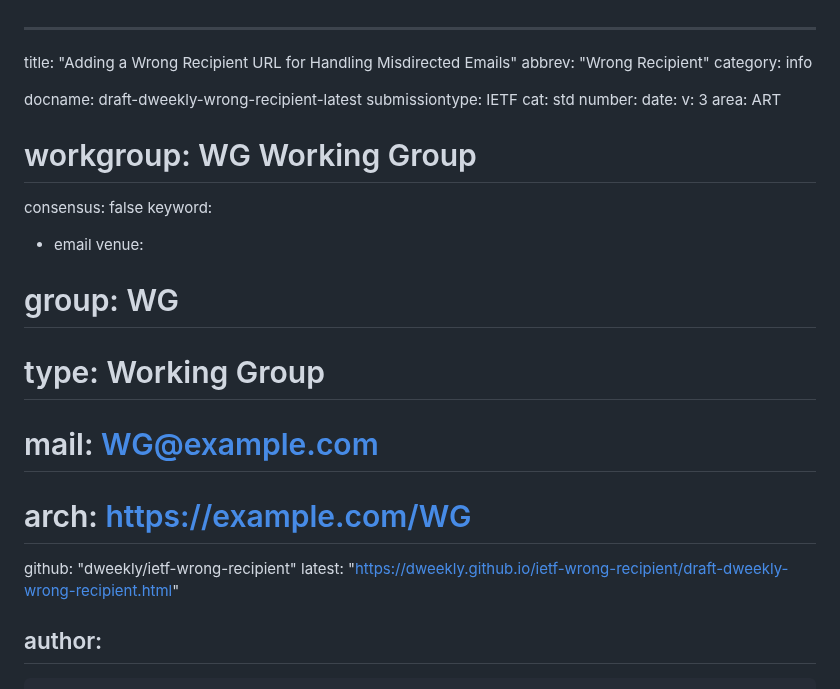
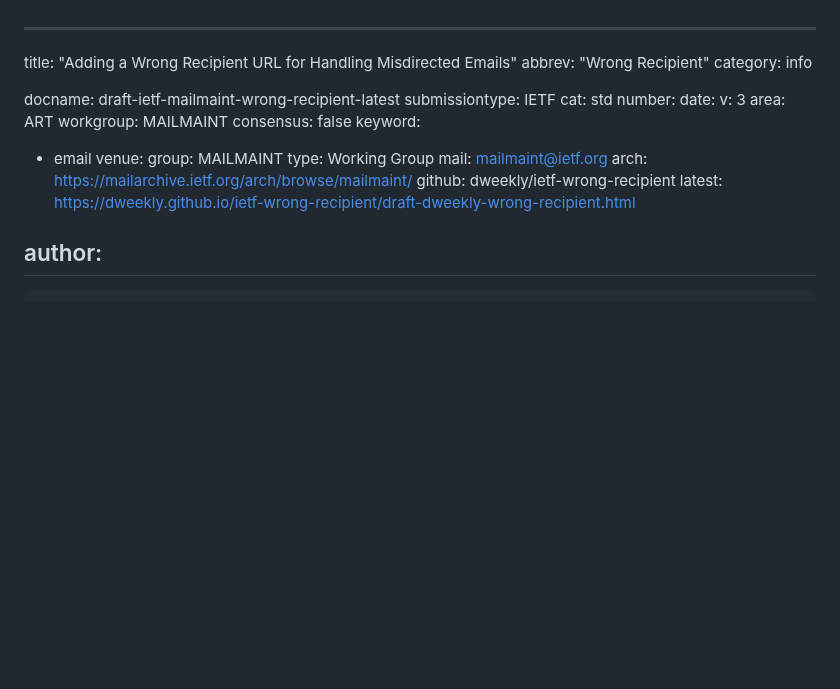
Before and after one commit to dweekly/ietf-wrong-recipient, a Markdown page: draft-dweekly-wrong-recipient.md, the part around the change. Drawn GitHub-style; blank space fills up the shorter version.

Commit message:
Adopted by MAILMAINT
Rename and note this draft as adopted by IETF MAILMAINT.

```diff
--- a/draft-dweekly-wrong-recipient.md
+++ b/draft-dweekly-wrong-recipient.md
@@ -3,24 +3,24 @@ title: "Adding a Wrong Recipient URL for Handling Misdirected Emails"
 abbrev: "Wrong Recipient"
 category: info
 
-docname: draft-dweekly-wrong-recipient-latest
+docname: draft-ietf-mailmaint-wrong-recipient-latest
 submissiontype: IETF
 cat: std
 number:
 date:
 v: 3
 area: ART
-# workgroup: WG Working Group
+workgroup: MAILMAINT
 consensus: false
 keyword:
  - email
 venue:
-#  group: WG
-#  type: Working Group
-#  mail: WG@example.com
-#  arch: https://example.com/WG
-  github: "dweekly/ietf-wrong-recipient"
-  latest: "https://dweekly.github.io/ietf-wrong-recipient/draft-dweekly-wrong-recipient.html"
+  group: MAILMAINT
+  type: Working Group
+  mail:	mailmaint@ietf.org
+  arch: https://mailarchive.ietf.org/arch/browse/mailmaint/
+  github: dweekly/ietf-wrong-recipient
+  latest: https://dweekly.github.io/ietf-wrong-recipient/draft-dweekly-wrong-recipient.html
 
 author:
  -
```
